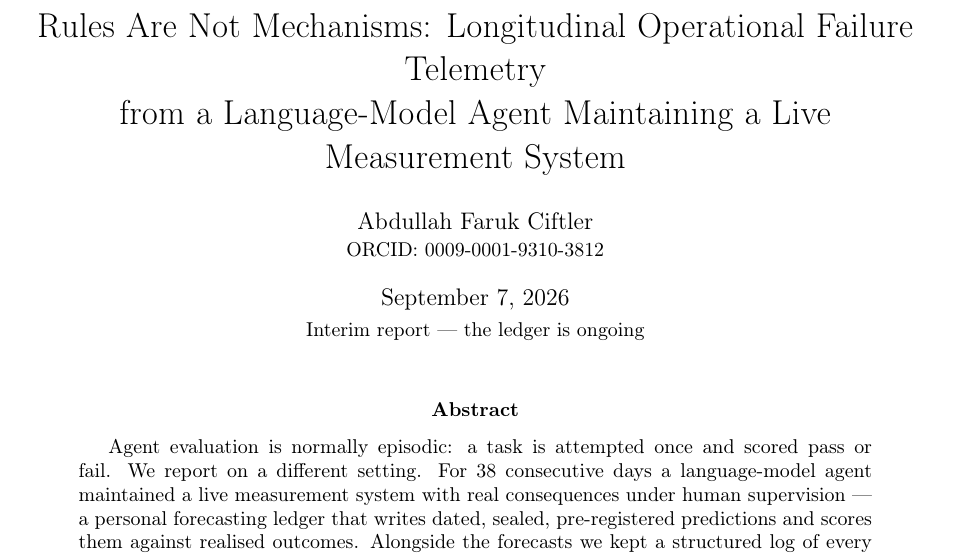
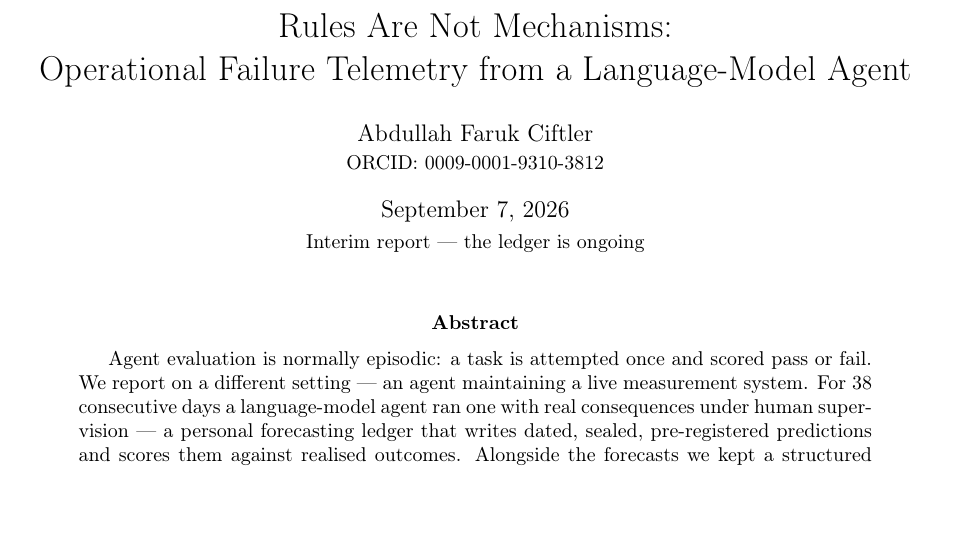
Before and after one commit to farukciftler/forecast-discipline-ledger, a LaTeX paper (paper/main.tex): part of page 1 of 8, cut so that both start at the same text, the shorter picture padded with empty space. Compiled offline with pdfLaTeX.

Commit message:
Shorten the title to two lines
The four-line title was mostly subtitle. 'Maintaining a Live Measurement
System' now opens the abstract, where it costs nothing, and the manual line
break is gone so LaTeX chooses where to break.

  before  Rules Are Not Mechanisms: Longitudinal Operational Failure Telemetry
          from a Language-Model Agent Maintaining a Live Measurement System   (134)
  after   Rules Are Not Mechanisms:
          Operational Failure Telemetry from a Language-Model Agent            (83)

The dataset title in CITATION.cff and .zenodo.json is deliberately unchanged:
it names the dataset, not the paper, and it is already minted in three DOIs.

```diff
--- a/paper/main.tex
+++ b/paper/main.tex
@@ -24,8 +24,11 @@
 \newcommand{\modelB}{\texttt{model\_B}}
 %% ---------------------------------------------------------------------------
 
-\title{Rules Are Not Mechanisms: Longitudinal Operational Failure Telemetry\\
-from a Language-Model Agent Maintaining a Live Measurement System}
+%% Title: kept to two lines. The subtitle's old tail ("Maintaining a Live
+%% Measurement System") is now the first sentence of the abstract, where it
+%% costs nothing. No manual \\ break -- let LaTeX choose it.
+\title{Rules Are Not Mechanisms:\\
+Operational Failure Telemetry from a Language-Model Agent}
 
 \author{Abdullah Faruk Ciftler\\
 \small ORCID: \href{https://orcid.org/0009-0001-9310-3812}{0009-0001-9310-3812}}
@@ -37,9 +40,9 @@ from a Language-Model Agent Maintaining a Live Measurement System}
 
 \begin{abstract}
 Agent evaluation is normally episodic: a task is attempted once and scored
-pass or fail. We report on a different setting. For \NumDays{} consecutive days a
-language-model agent maintained a live measurement system with real
-consequences under human supervision --- a personal forecasting ledger that
+pass or fail. We report on a different setting --- an agent maintaining a live
+measurement system. For \NumDays{} consecutive days a language-model agent ran
+one with real consequences under human supervision --- a personal forecasting ledger that
 writes dated, sealed, pre-registered predictions and scores them against
 realised outcomes. Alongside the forecasts we kept a structured log of every
 operational error the agent made while running the process, recording the
```
